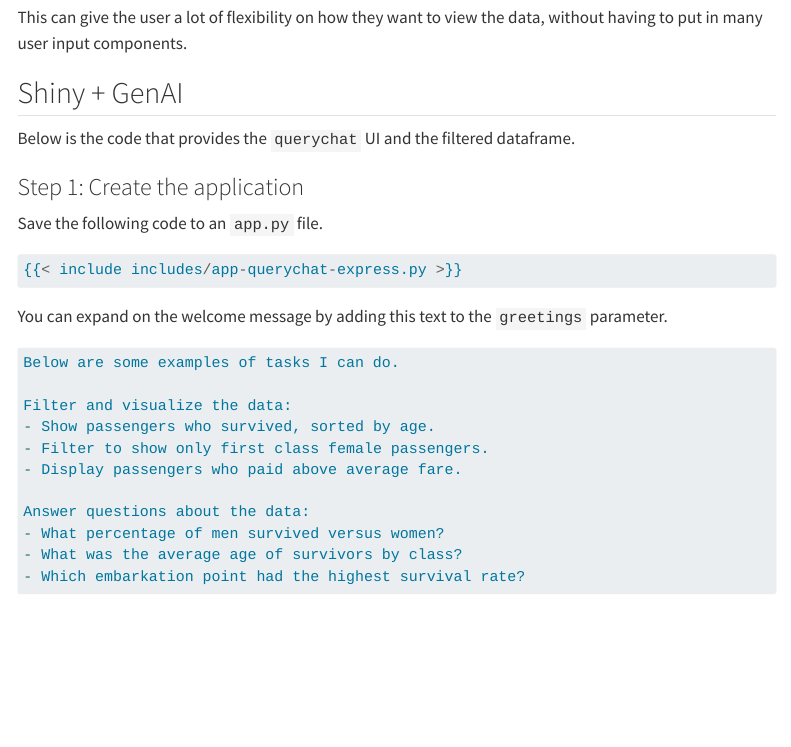
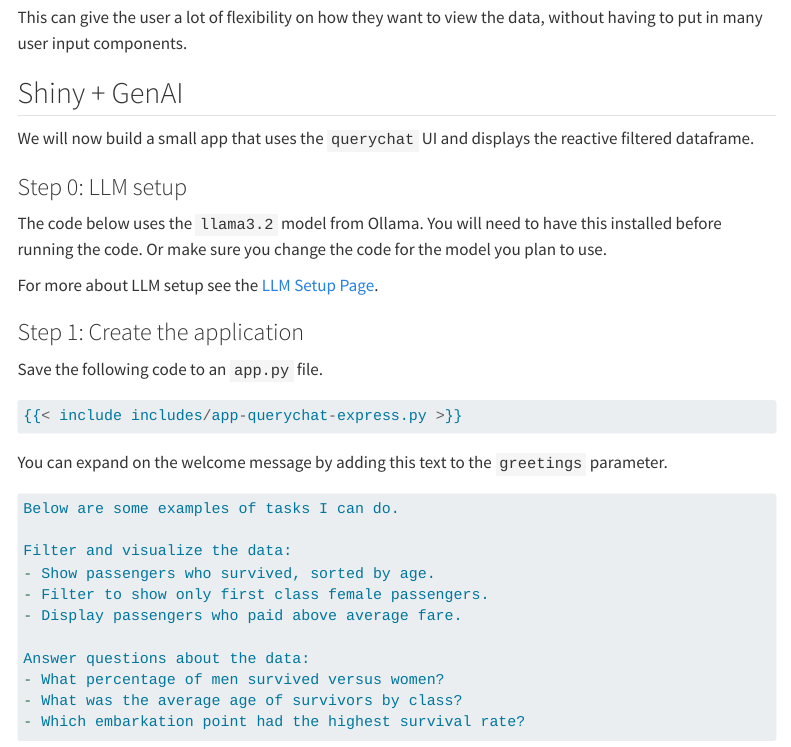
Before and after one commit to posit-dev/pycon2025, a Quarto document (website/tutorials/shiny/shiny-ai.qmd): the page in a window 1100 px wide, from 1830 px down. Rendered offline with R 4.5, knitr and Pandoc in place of Quarto, with nearby package versions; menus at the side of the page are left out.

Commit message:
step 0 for shiny ai step

```diff
--- a/website/tutorials/shiny/shiny-ai.qmd
+++ b/website/tutorials/shiny/shiny-ai.qmd
@@ -73,7 +73,16 @@
 
 ## Shiny + GenAI
 
-Below is the code that provides the `querychat` UI and the filtered dataframe.
+We will now build a small app that uses the `querychat` UI and displays the reactive filtered dataframe.
+
+### Step 0: LLM setup
+
+The code below uses the `llama3.2` model from Ollama.
+You will need to have this installed before running the code.
+Or make sure you change the code for the model you plan to use.
+
+For more about LLM setup see the
+[LLM Setup Page](/setup.qmd#genai-llms).
 
 ### Step 1: Create the application
 
```
